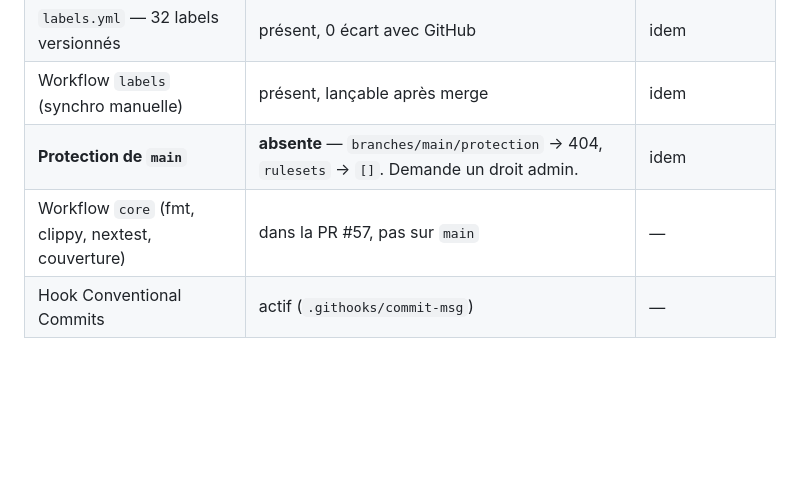
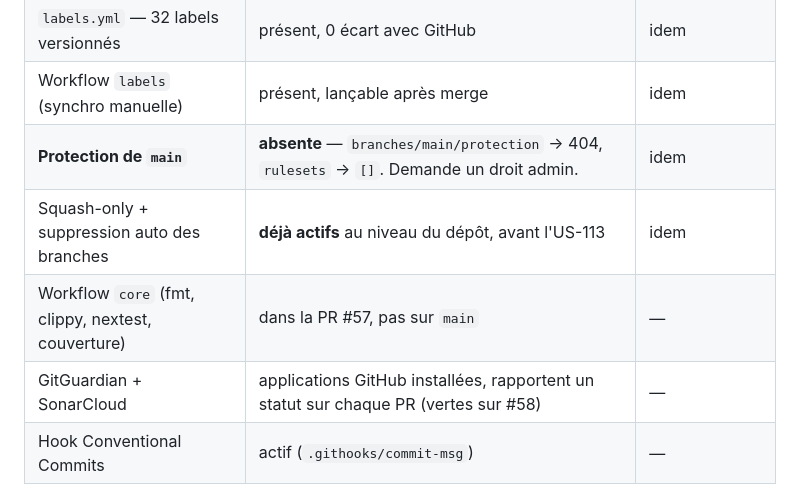
Before and after one commit to G1TS23/dengon, a Markdown page: docs/suivi/01-etat-du-code.md, the part around the change. Drawn GitHub-style; blank space fills up the shorter version.

```diff
--- a/docs/suivi/01-etat-du-code.md
+++ b/docs/suivi/01-etat-du-code.md
@@ -39,7 +39,9 @@ encore sur `main` : **#57** (US-104 — workspace Cargo, six crates squelettes,
 | `labels.yml` — 32 labels versionnés | présent, 0 écart avec GitHub | idem |
 | Workflow `labels` (synchro manuelle) | présent, lançable après merge | idem |
 | **Protection de `main`** | **absente** — `branches/main/protection` → 404, `rulesets` → `[]`. Demande un droit admin. | idem |
+| Squash-only + suppression auto des branches | **déjà actifs** au niveau du dépôt, avant l'US-113 | idem |
 | Workflow `core` (fmt, clippy, nextest, couverture) | dans la PR #57, pas sur `main` | — |
+| GitGuardian + SonarCloud | applications GitHub installées, rapportent un statut sur chaque PR (vertes sur #58) | — |
 | Hook Conventional Commits | actif (`.githooks/commit-msg`) | — |
 
 ## Ce qui tourne / commandes utiles
```
Also changed, not shown: docs/suivi/00-journal.md (+81 -0 lines), 1 other file.
